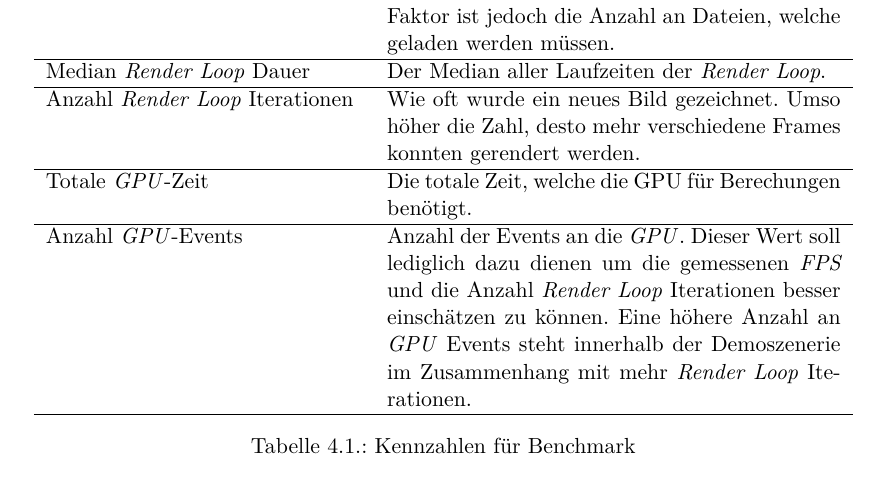
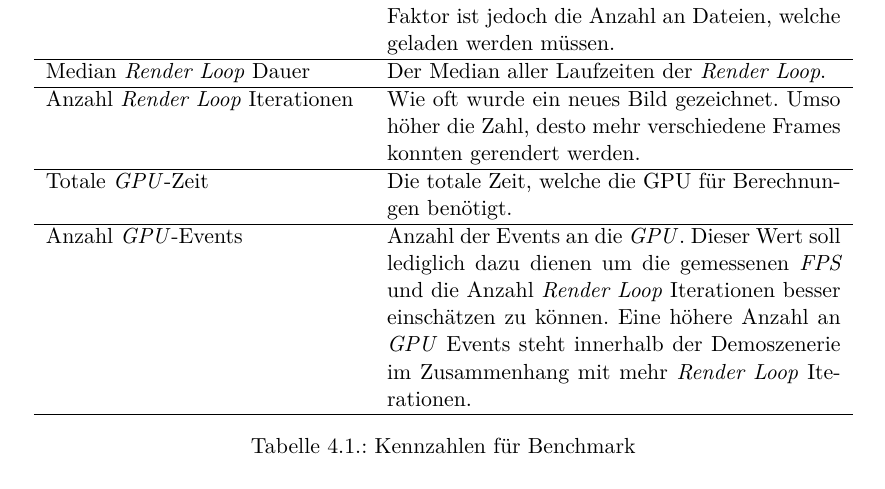
Before and after one commit to kreativwebdesign/lode, a LaTeX document (documentation/report/doc.tex, which reads documentation/report/parts/resultate.tex): part of page 49 of 88, cut so that both start at the same text. Compiled offline with pdfLaTeX; a missing bibliography style is replaced by a similar one.

Commit message:
fix typo

```diff
--- a/documentation/report/parts/resultate.tex
+++ b/documentation/report/parts/resultate.tex
@@ -371,7 +371,7 @@ Der Test erfasst die in Tabelle \ref{table:benchmarkFigures} aufgeführten Kennz
   \hline
   Anzahl \e{Render Loop} Iterationen & Wie oft wurde ein neues Bild gezeichnet. Umso höher die Zahl, desto mehr verschiedene Frames konnten gerendert werden. \\
   \hline
-  Totale \gls{GPU}-Zeit & Die totale Zeit, welche die GPU für Berechungen benötigt. \\
+  Totale \gls{GPU}-Zeit & Die totale Zeit, welche die GPU für Berechnungen benötigt. \\
   \hline
   Anzahl \gls{GPU}-Events & Anzahl der Events an die \gls{GPU}. Dieser Wert soll lediglich dazu dienen um die gemessenen \gls{FPS} und die Anzahl \e{Render Loop} Iterationen besser einschätzen zu können. Eine höhere Anzahl an \gls{GPU} Events steht innerhalb der Demoszenerie im Zusammenhang mit mehr \e{Render Loop} Iterationen. \\
   \hline
```
